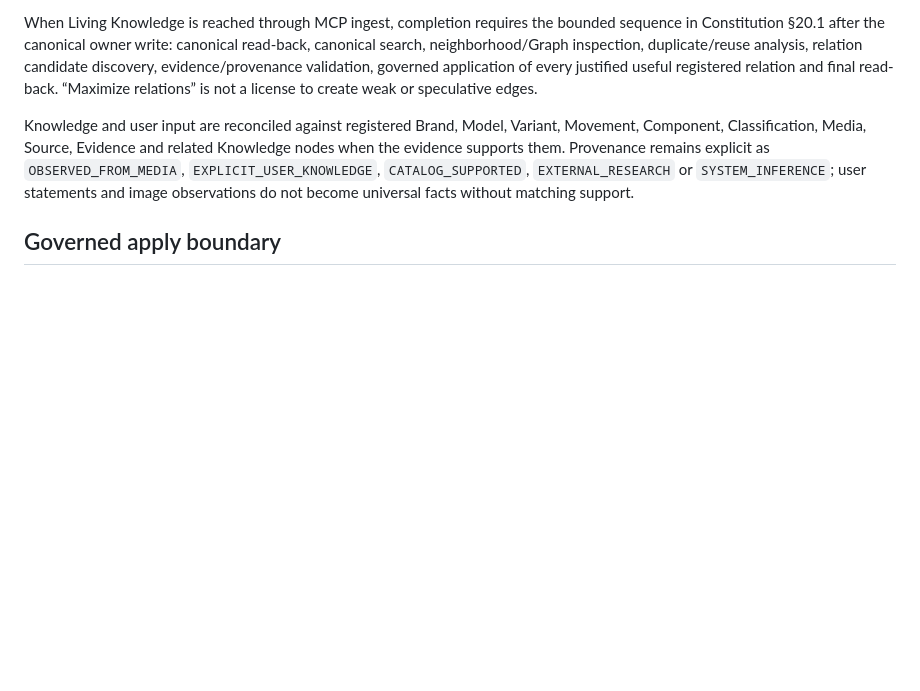
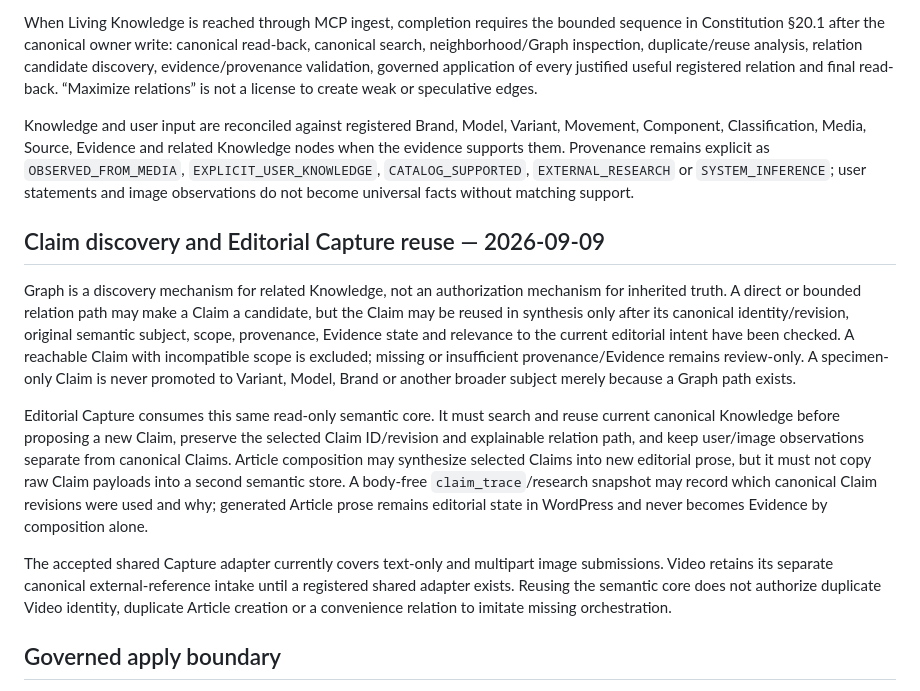
Before and after one commit to danhbabieu/nhkv3, a Markdown page: docs/architecture/GOVERNED_LIVING_KNOWLEDGE_DESIGN.md, the part around one of its changes. GitHub-like rendering; blank space fills up the shorter version.

Commit message:
docs: clarify living knowledge claim discovery and capture trace

```diff
--- a/docs/architecture/GOVERNED_LIVING_KNOWLEDGE_DESIGN.md
+++ b/docs/architecture/GOVERNED_LIVING_KNOWLEDGE_DESIGN.md
@@ -162,6 +162,34 @@ explicit as `OBSERVED_FROM_MEDIA`, `EXPLICIT_USER_KNOWLEDGE`,
 `CATALOG_SUPPORTED`, `EXTERNAL_RESEARCH` or `SYSTEM_INFERENCE`; user statements
 and image observations do not become universal facts without matching support.
 
+## Claim discovery and Editorial Capture reuse — 2026-09-09
+
+Graph is a discovery mechanism for related Knowledge, not an authorization
+mechanism for inherited truth. A direct or bounded relation path may make a
+Claim a candidate, but the Claim may be reused in synthesis only after its
+canonical identity/revision, original semantic subject, scope, provenance,
+Evidence state and relevance to the current editorial intent have been checked.
+A reachable Claim with incompatible scope is excluded; missing or insufficient
+provenance/Evidence remains review-only. A specimen-only Claim is never promoted
+to Variant, Model, Brand or another broader subject merely because a Graph path
+exists.
+
+Editorial Capture consumes this same read-only semantic core. It must search and
+reuse current canonical Knowledge before proposing a new Claim, preserve the
+selected Claim ID/revision and explainable relation path, and keep user/image
+observations separate from canonical Claims. Article composition may synthesize
+selected Claims into new editorial prose, but it must not copy raw Claim payloads
+into a second semantic store. A body-free `claim_trace`/research snapshot may
+record which canonical Claim revisions were used and why; generated Article
+prose remains editorial state in WordPress and never becomes Evidence by
+composition alone.
+
+The accepted shared Capture adapter currently covers text-only and multipart
+image submissions. Video retains its separate canonical external-reference
+intake until a registered shared adapter exists. Reusing the semantic core does
+not authorize duplicate Video identity, duplicate Article creation or a
+convenience relation to imitate missing orchestration.
+
 ## Governed apply boundary
 
 The effective operation vocabulary is read from the current runtime catalog
```
Also changed, not shown: other parts of docs/architecture/GOVERNED_LIVING_KNOWLEDGE_DESIGN.md (+1 -1 lines).
